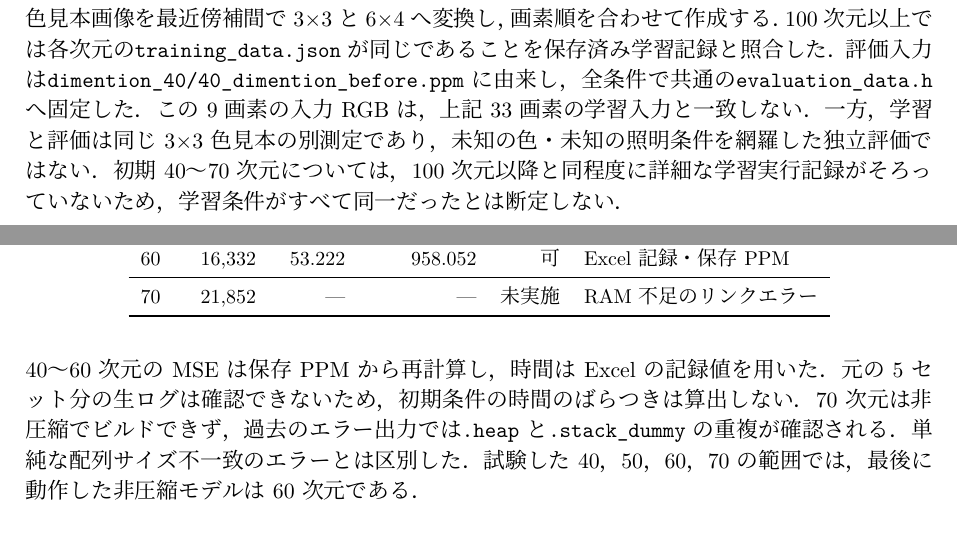
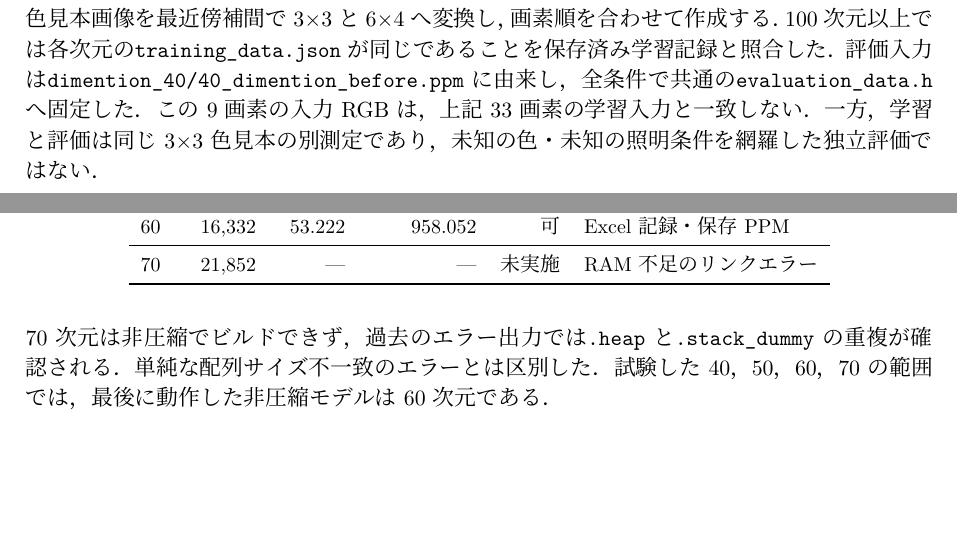
Before and after one commit to senhari08038010-spec/Agilework2, a LaTeX document (実験報告書/実験報告書.tex): two parts of pages 5 and 8 of 14, joined at a grey line, cut so that both start at the same text, the shorter picture padded with empty space. Compiled offline with XeLaTeX.

Commit message:
実験報告書の再コンパイル前の状態を保存

```diff
--- a/実験報告書/実験報告書.tex
+++ b/実験報告書/実験報告書.tex
@@ -217,8 +219,7 @@ COOがメモリ不足になった時点で停止した条件では，未実施
 画素順を合わせて作成する．100次元以上では各次元の\code{training_data.json}が同じであることを保存済み学習記録と照合した．
 評価入力は\code{dimention_40/40_dimention_before.ppm}に由来し，全条件で共通の\code{evaluation_data.h}へ固定した．
 この9画素の入力RGBは，上記33画素の学習入力と一致しない．一方，学習と評価は同じ3$\times$3色見本の別測定であり，
-未知の色・未知の照明条件を網羅した独立評価ではない．初期40〜70次元については，100次元以降と同程度に詳細な学習実行記録がそろっていないため，
-学習条件がすべて同一だったとは断定しない．
+未知の色・未知の照明条件を網羅した独立評価ではない．
 
 \subsection{実験の手順}
 \begin{enumerate}[leftmargin=*,itemsep=2pt]
@@ -311,8 +312,6 @@ $n$&容量[B]&MSE&時間[$\mu$s/回]&実機&根拠\\\midrule
 70&21,852&---&---&未実施&RAM不足のリンクエラー\\\bottomrule
 \end{tabular}\end{table}
 
-40〜60次元のMSEは保存PPMから再計算し，時間はExcelの記録値を用いた．
-元の5セット分の生ログは確認できないため，初期条件の時間のばらつきは算出しない．
 70次元は非圧縮でビルドできず，過去のエラー出力では\code{.heap}と\code{.stack_dummy}の重複が確認される．
 単純な配列サイズ不一致のエラーとは区別した．試験した40，50，60，70の範囲では，最後に動作した非圧縮モデルは60次元である．
 
```
Also changed, not shown: 実験報告書/実験報告書.tex (4 more changed lines).
